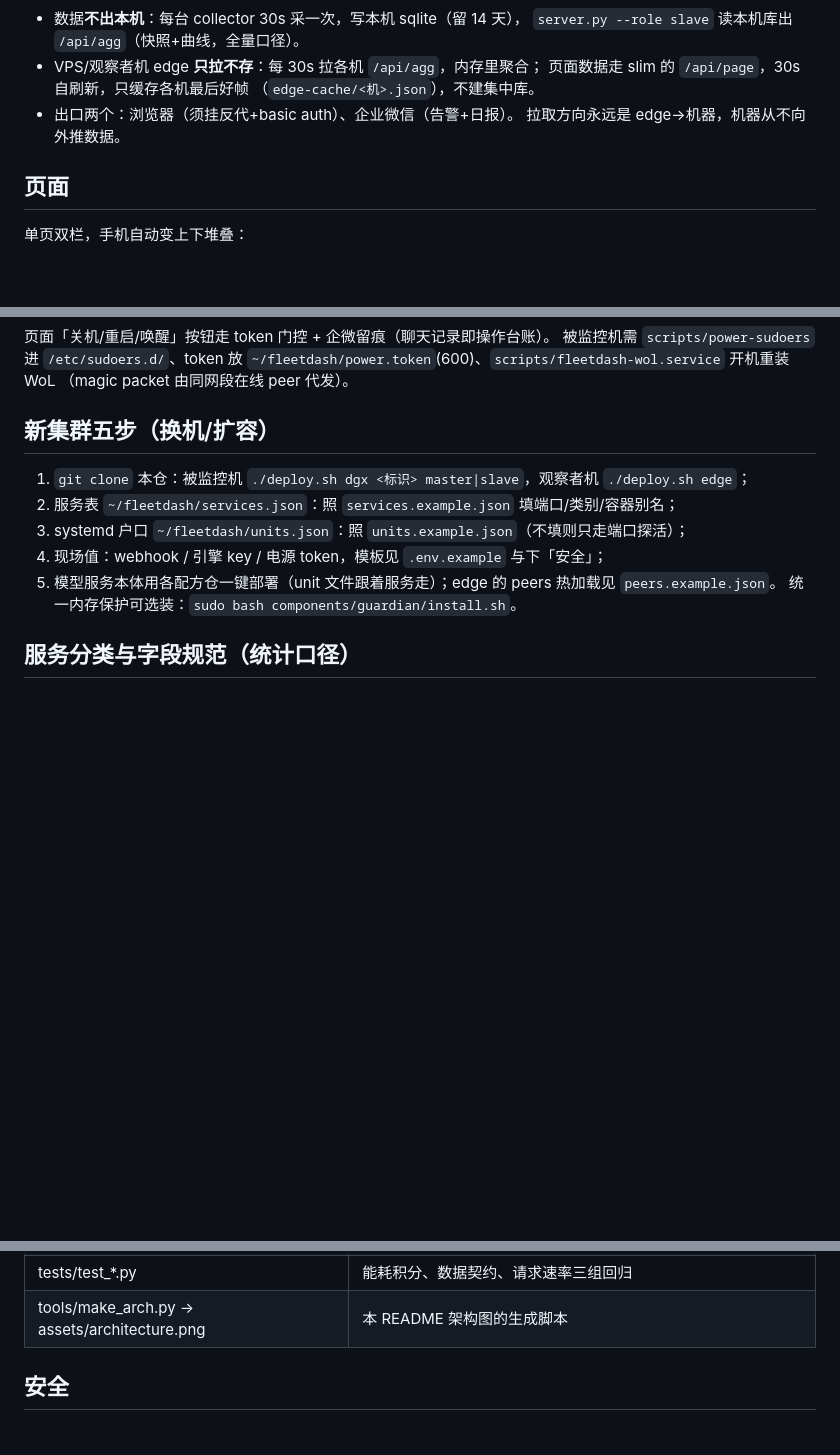
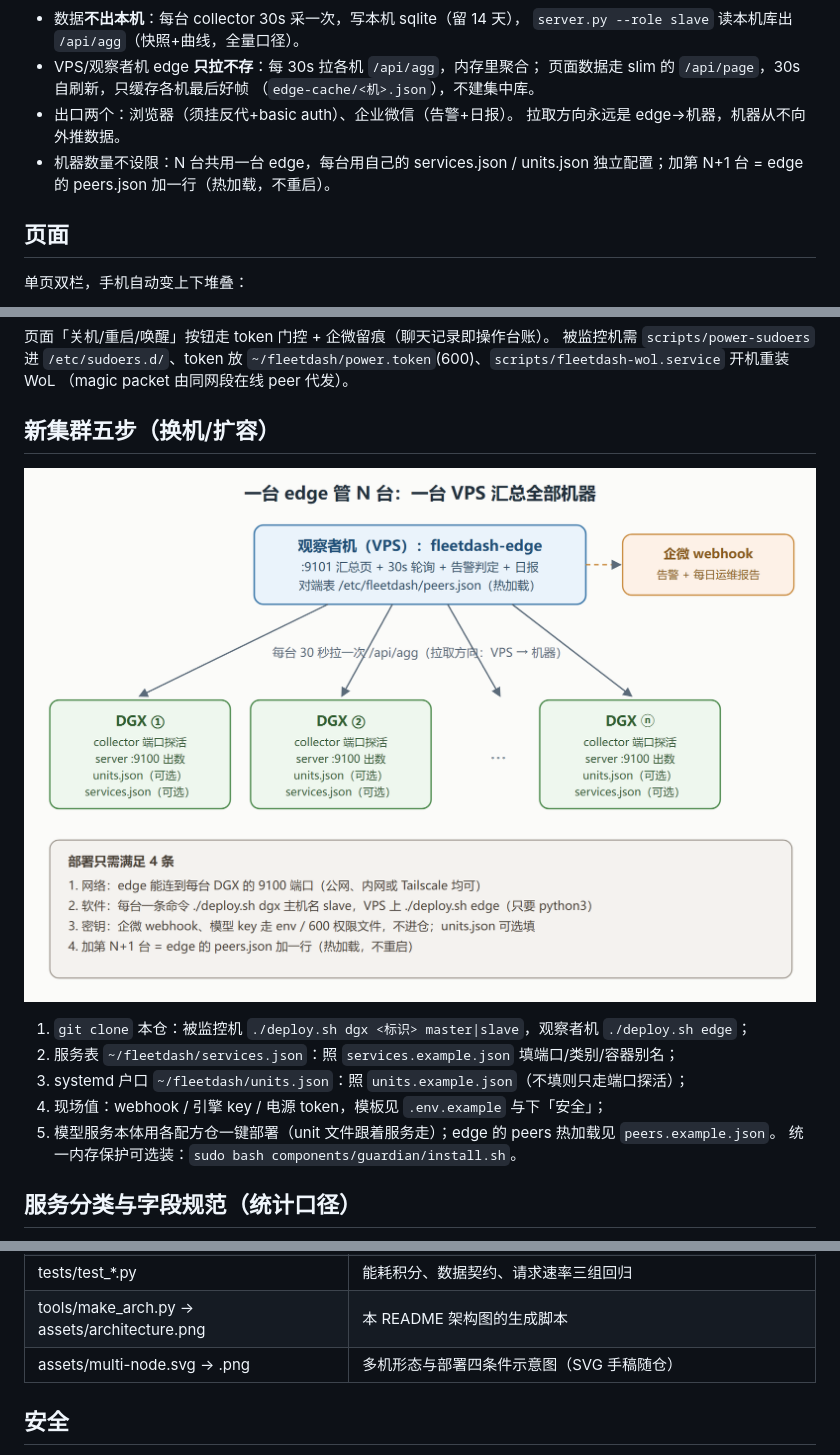
Before and after one commit to 0mao0/dgx-spark-fleetdash, a Markdown page: README.md, 3 parts joined by grey strips. Drawn GitHub-style; pictures changed too: assets/multi-node.png (added); blank space fills up the shorter version.

Commit message:
README 挂多机形态图 + 明确「一台 edge 管 N 台」
- assets/multi-node.svg/.png：拓扑与部署四条件（网络/软件/密钥/扩容）一图讲清，SVG 手稿随仓。
- 架构节补一条：机器数量不设限，每台独立 services.json/units.json，
  加机器 = peers.json 加一行（热加载不重启）。
- 新集群五步标题下插图；文件表加一行。

```diff
--- a/README.md
+++ b/README.md
@@ -18,6 +18,8 @@
   （`edge-cache/<机>.json`），不建集中库。
 - 出口两个：浏览器（须挂反代+basic auth）、企业微信（告警+日报）。
   拉取方向永远是 edge→机器，机器从不向外推数据。
+- 机器数量不设限：N 台共用一台 edge，每台用自己的 services.json /
+  units.json 独立配置；加第 N+1 台 = edge 的 peers.json 加一行（热加载，不重启）。
 
 ## 页面
 
@@ -68,6 +70,8 @@ peers 经环境变量或 `--peers` 指定；edge 支持 `/etc/fleetdash/peers.js
 （magic packet 由同网段在线 peer 代发）。
 
 ## 新集群五步（换机/扩容）
+
+![多机形态](assets/multi-node.png)
 
 1. `git clone` 本仓：被监控机 `./deploy.sh dgx <标识> master|slave`，观察者机 `./deploy.sh edge`；
 2. 服务表 `~/fleetdash/services.json`：照 `services.example.json` 填端口/类别/容器别名；
@@ -121,6 +125,7 @@ peers 经环境变量或 `--peers` 指定；edge 支持 `/etc/fleetdash/peers.js
 | tests/render-test.py / tests/report-drill.py | 日报出图演练（不发群）/ 手动推送 |
 | tests/test_*.py | 能耗积分、数据契约、请求速率三组回归 |
 | tools/make_arch.py → assets/architecture.png | 本 README 架构图的生成脚本 |
+| assets/multi-node.svg → .png | 多机形态与部署四条件示意图（SVG 手稿随仓） |
 
 ## 安全
 
```
Also changed, not shown: 1 other file.
